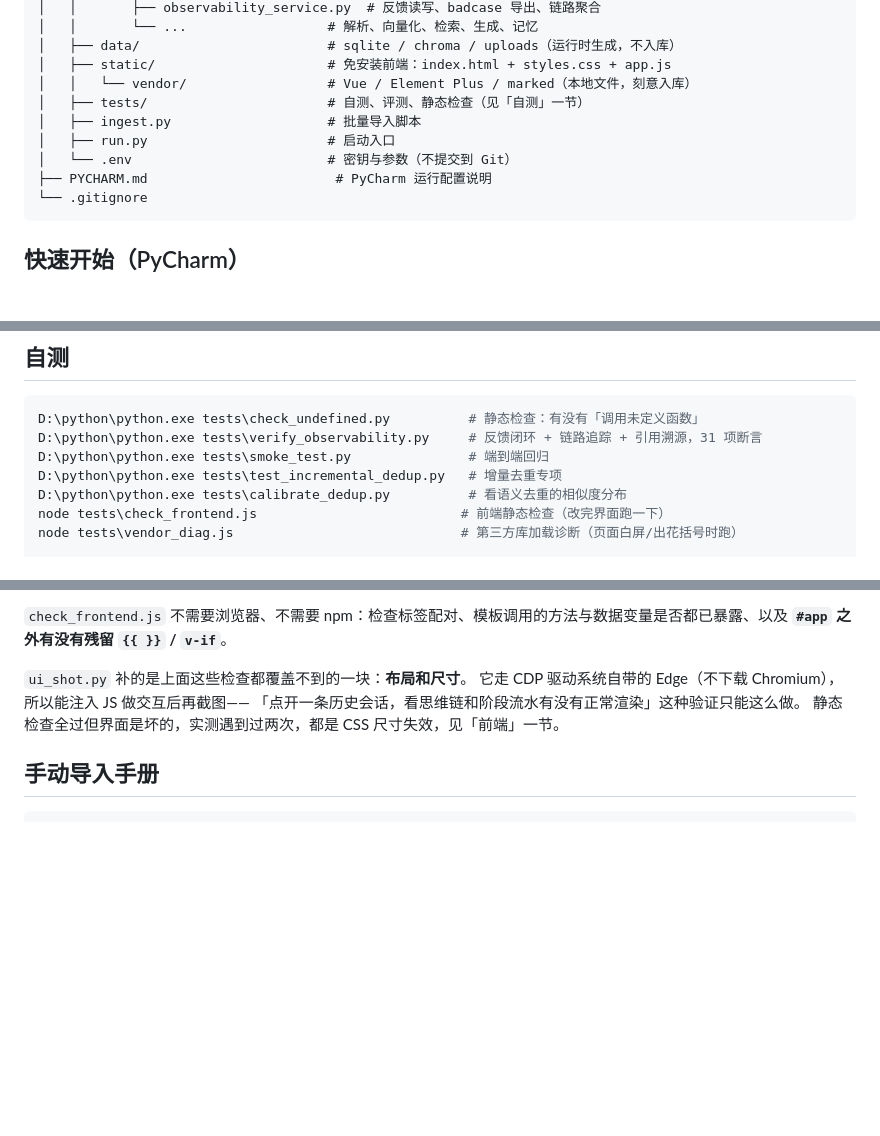
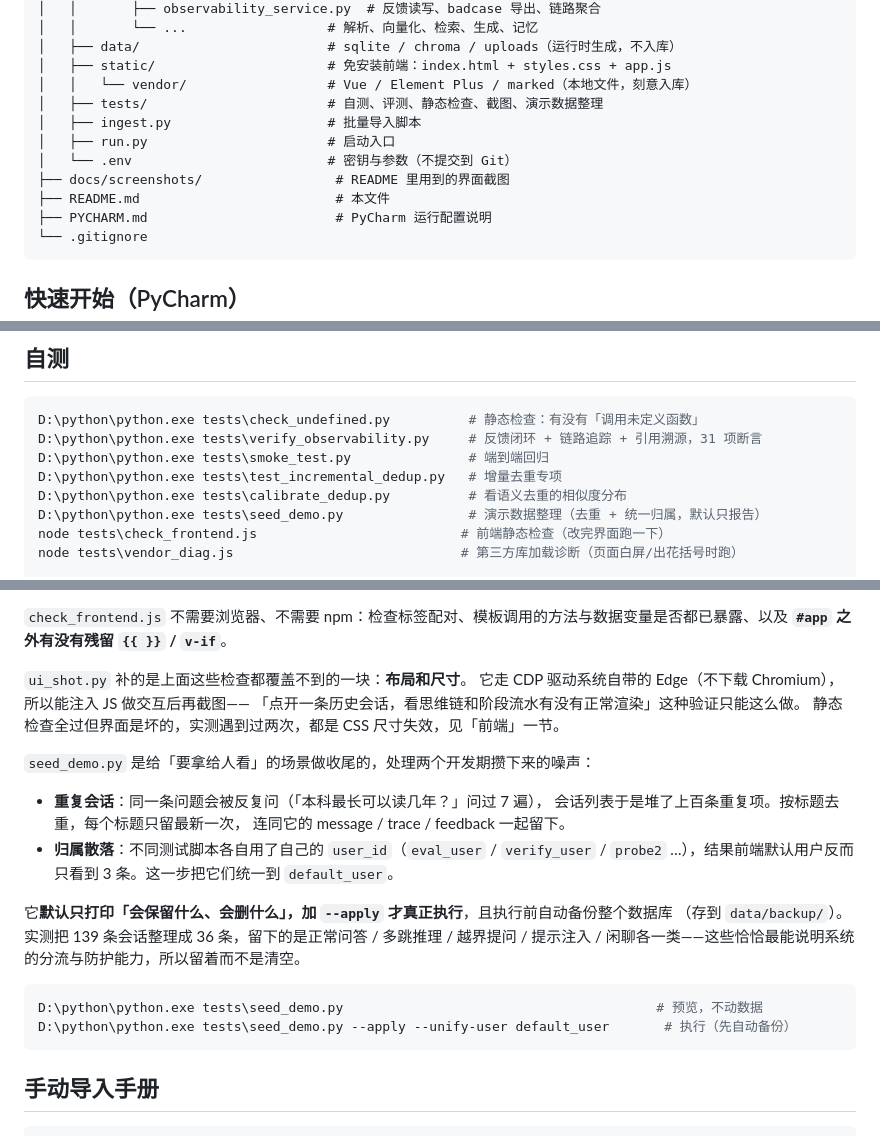
Before and after one commit to eternal1717/school-handbook-agent, a Markdown page: README.md, 3 parts joined by grey strips. GitHub-like rendering; blank space fills up the shorter version.

````diff
--- a/README.md
+++ b/README.md
@@ -315,10 +351,12 @@ school-handbook-agent/
 │   ├── data/                        # sqlite / chroma / uploads（运行时生成，不入库）
 │   ├── static/                      # 免安装前端：index.html + styles.css + app.js
 │   │   └── vendor/                  # Vue / Element Plus / marked（本地文件，刻意入库）
-│   ├── tests/                       # 自测、评测、静态检查（见「自测」一节）
+│   ├── tests/                       # 自测、评测、静态检查、截图、演示数据整理
 │   ├── ingest.py                    # 批量导入脚本
 │   ├── run.py                       # 启动入口
 │   └── .env                         # 密钥与参数（不提交到 Git）
+├── docs/screenshots/                 # README 里用到的界面截图
+├── README.md                         # 本文件
 ├── PYCHARM.md                        # PyCharm 运行配置说明
 └── .gitignore
 ```
@@ -551,6 +589,7 @@ D:\python\python.exe tests\verify_observability.py     # 反馈闭环 + 链路
 D:\python\python.exe tests\smoke_test.py               # 端到端回归
 D:\python\python.exe tests\test_incremental_dedup.py   # 增量去重专项
 D:\python\python.exe tests\calibrate_dedup.py          # 看语义去重的相似度分布
+D:\python\python.exe tests\seed_demo.py                # 演示数据整理（去重 + 统一归属，默认只报告）
 node tests\check_frontend.js                          # 前端静态检查（改完界面跑一下）
 node tests\vendor_diag.js                             # 第三方库加载诊断（页面白屏/出花括号时跑）
 
@@ -580,6 +619,23 @@ D:\python\python.exe tests\ui_shot.py --url "http://127.0.0.1:8000/#trace" --out
 「点开一条历史会话，看思维链和阶段流水有没有正常渲染」这种验证只能这么做。
 静态检查全过但界面是坏的，实测遇到过两次，都是 CSS 尺寸失效，见「前端」一节。
 
+`seed_demo.py` 是给「要拿给人看」的场景做收尾的，处理两个开发期攒下来的噪声：
+
+- **重复会话**：同一条问题会被反复问（「本科最长可以读几年？」问过 7 遍），
+  会话列表于是堆了上百条重复项。按标题去重，每个标题只留最新一次，
+  连同它的 message / trace / feedback 一起留下。
+- **归属散落**：不同测试脚本各自用了自己的 `user_id`（`eval_user` / `verify_user` /
+  `probe2` …），结果前端默认用户反而只看到 3 条。这一步把它们统一到 `default_user`。
+
+它**默认只打印「会保留什么、会删什么」，加 `--apply` 才真正执行**，且执行前自动备份整个数据库
+（存到 `data/backup/`）。实测把 139 条会话整理成 36 条，留下的是正常问答 / 多跳推理 /
+越界提问 / 提示注入 / 闲聊各一类——这些恰恰最能说明系统的分流与防护能力，所以留着而不是清空。
+
+```bash
+D:\python\python.exe tests\seed_demo.py                                        # 预览，不动数据
+D:\python\python.exe tests\seed_demo.py --apply --unify-user default_user       # 执行（先自动备份）
+```
+
 ## 手动导入手册
 
 ```bash
````
Also changed, not shown: other parts of README.md (+36 -0 lines), PYCHARM.md (+10 -0 lines), docs/screenshots/00-chat.png (added), docs/screenshots/01-home.png (added), docs/screenshots/02-rules.png (added), docs/screenshots/03-proc.png (added), docs/screenshots/04-trace.png (added), 2 other files.
